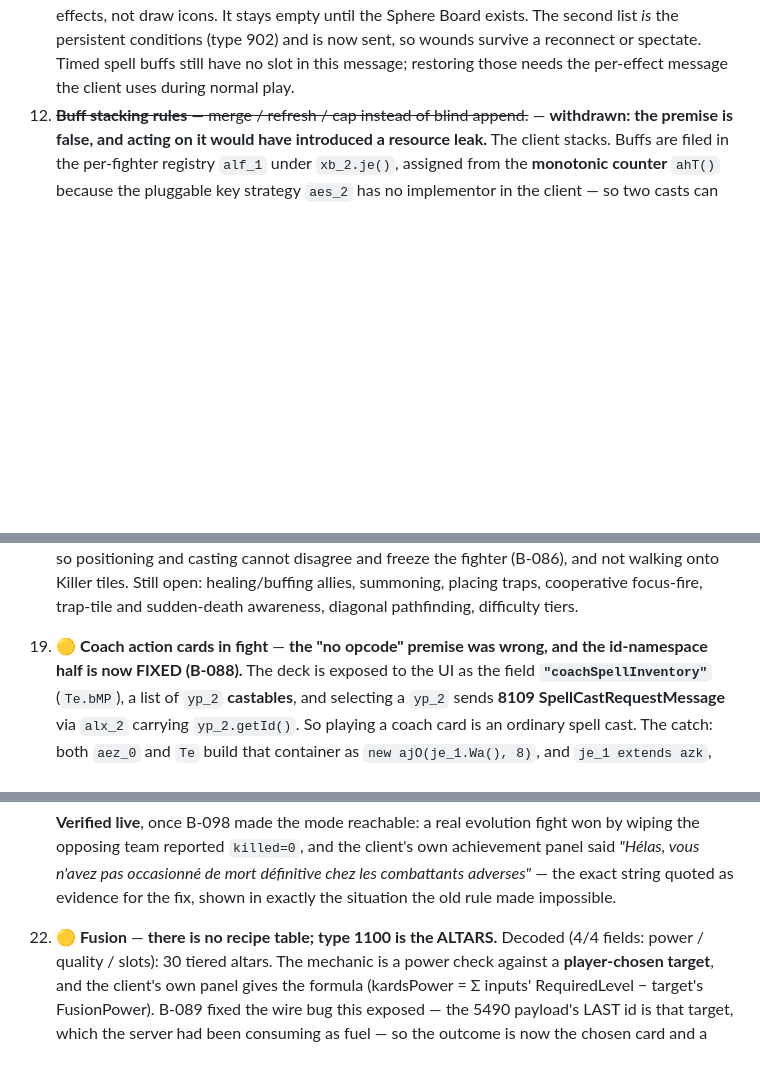
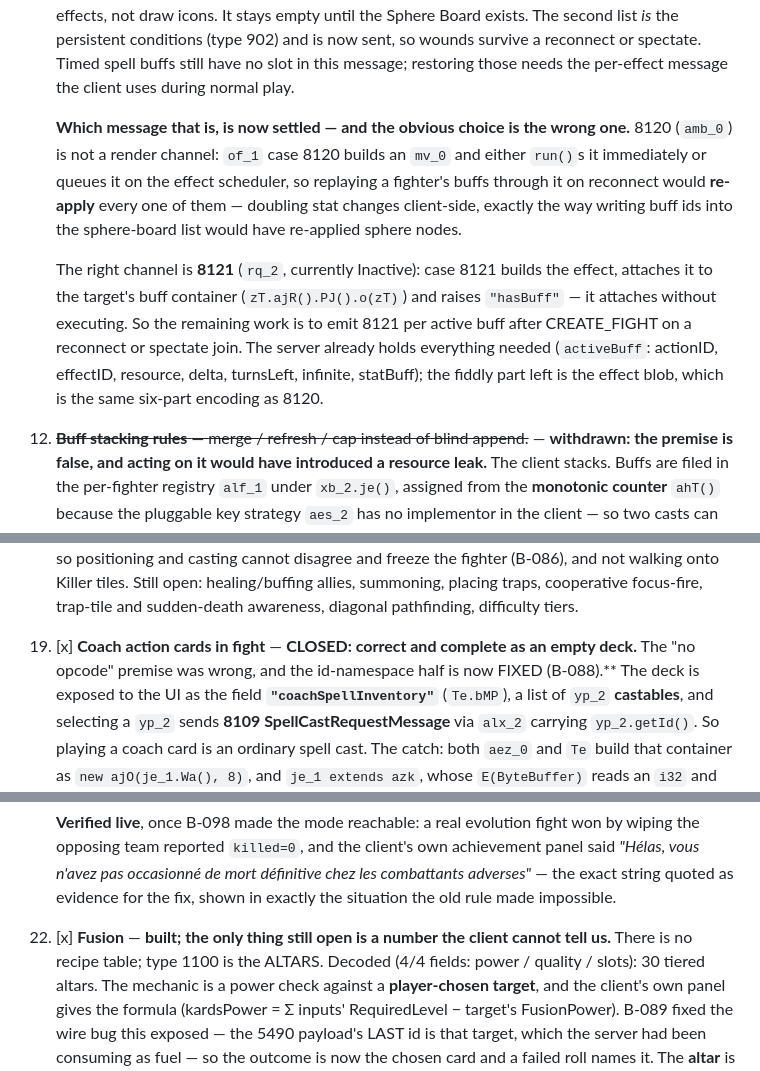
Before and after one commit to StarLoco/StarLoco-Arena, a Markdown page: ROADMAP.md, 3 parts joined by grey strips. GitHub-like rendering; blank space fills up the shorter version.

Commit message:
docs: settle item 11's remaining channel, and correct two items I mis-listed as open
Item 11 (buff icons on reconnect/spectate): the message to use is now settled, and the
obvious choice is the wrong one. 8120 amb_0 is NOT a render channel - of_1 case 8120 builds
an mv_0 and either run()s it immediately or queues it on the effect scheduler, so replaying
a fighter's buffs through it on reconnect would RE-APPLY every one of them and double the
stat changes client-side. That is the same trap as the sphere-board id list in this item's
first half, which would have re-applied sphere nodes rather than drawing icons.

The right channel is 8121 rq_2, currently Inactive: case 8121 builds the effect, attaches
it to the target's buff container (zT.ajR().PJ().o(zT)) and raises "hasBuff" - it attaches
without executing. The server already holds everything the payload needs; the fiddly part
left is the six-part effect blob, the same encoding as 8120. Recorded rather than
half-built: getting this wrong produces a silent client-side desync, not an error.

Two status corrections, both mine:

Item 19 (coach action cards) was marked in-progress while its own text says "Closed:
nothing populates it in this build", with the full elimination trail - np_1 type 27 on no
card, azk.h()/i()/aLO() with no callers, no spell reference on the card record. The empty
deck is the correct output. I then repeated that error to the user, calling it "the largest
remaining player-facing gap" in an inventory. Now marked closed.

Item 22 (fusion) likewise: it is built and wired, and the only open part is the success
probability curve, which no client code reveals. That is an unknowable constant, not
backlog, so it should not read as unfinished work.

```diff
--- a/ROADMAP.md
+++ b/ROADMAP.md
@@ -1150,6 +1150,21 @@ is a signing certificate or SignPath); no published Docker image.
     902) and is now sent, so wounds survive a reconnect or spectate. Timed spell
     buffs still have no slot in this message; restoring those needs the
     per-effect message the client uses during normal play.
+
+    **Which message that is, is now settled — and the obvious choice is the wrong
+    one.** 8120 (`amb_0`) is not a render channel: `of_1` case 8120 builds an
+    `mv_0` and either `run()`s it immediately or queues it on the effect scheduler,
+    so replaying a fighter's buffs through it on reconnect would **re-apply** every
+    one of them — doubling stat changes client-side, exactly the way writing buff
+    ids into the sphere-board list would have re-applied sphere nodes.
+
+    The right channel is **8121** (`rq_2`, currently Inactive): case 8121 builds
+    the effect, attaches it to the target's buff container (`zT.ajR().PJ().o(zT)`)
+    and raises `"hasBuff"` — it attaches without executing. So the remaining work
+    is to emit 8121 per active buff after CREATE_FIGHT on a reconnect or spectate
+    join. The server already holds everything needed (`activeBuff`: actionID,
+    effectID, resource, delta, turnsLeft, infinite, statBuff); the fiddly part left
+    is the effect blob, which is the same six-part encoding as 8120.
 12. ~~**Buff stacking rules** — merge / refresh / cap instead of blind append.~~ —
     **withdrawn: the premise is false, and acting on it would have introduced a
     resource leak.** The client stacks. Buffs are filed in the per-fighter
@@ -1243,7 +1258,8 @@ is a signing certificate or SignPath); no published Docker image.
     not walking onto Killer tiles. Still open: healing/buffing allies, summoning,
     placing traps, cooperative focus-fire, trap-tile and sudden-death awareness,
     diagonal pathfinding, difficulty tiers.
-19. 🟡 **Coach action cards in fight** — **the "no opcode" premise was wrong, and
+19. [x] **Coach action cards in fight** — **CLOSED: correct and complete as an
+    empty deck.** The "no opcode" premise was wrong, and
     the id-namespace half is now FIXED (B-088).** The deck is exposed to the UI as
     the field **`"coachSpellInventory"`** (`Te.bMP`), a list of `yp_2`
     **castables**, and selecting a `yp_2` sends **8109 SpellCastRequestMessage**
@@ -1309,7 +1325,8 @@ is a signing certificate or SignPath); no published Docker image.
     achievement panel said *"Hélas, vous n'avez pas occasionné de mort définitive
     chez les combattants adverses"* — the exact string quoted as evidence for the
     fix, shown in exactly the situation the old rule made impossible.
-22. 🟡 **Fusion** — **there is no recipe table; type 1100 is the ALTARS.** Decoded
+22. [x] **Fusion** — **built; the only thing still open is a number the client
+    cannot tell us.** There is no recipe table; type 1100 is the ALTARS. Decoded
     (4/4 fields: power / quality / slots): 30 tiered altars. The mechanic is a
     power check against a **player-chosen target**, and the client's own panel
     gives the formula (kardsPower = Σ inputs' RequiredLevel − target's
```
Also changed, not shown: server/docs/STATUS.md (+1 -1 lines).
